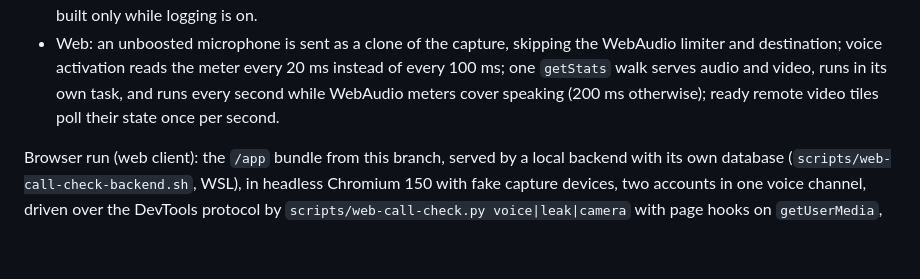
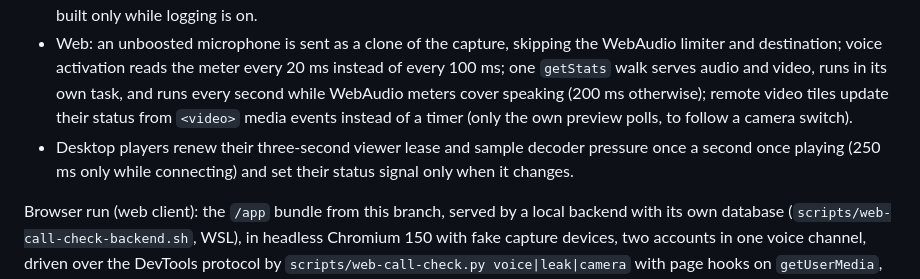
Before and after one commit to BugraEryilmaz/thiscord, a Markdown page: docs/performance-audit.md, the part around the change. GitHub-like rendering; blank space fills up the shorter version.

Commit message:
hill-climb r5: document tile and player cadence
Co-Authored-By: Claude Opus 5.5 <noreply@anthropic.com>

```diff
--- a/docs/performance-audit.md
+++ b/docs/performance-audit.md
@@ -292,7 +292,11 @@ Other changes, pinned by tests rather than benchmarks:
   WebAudio limiter and destination; voice activation reads the meter every 20 ms
   instead of every 100 ms; one `getStats` walk serves audio and video, runs in its
   own task, and runs every second while WebAudio meters cover speaking (200 ms
-  otherwise); ready remote video tiles poll their state once per second.
+  otherwise); remote video tiles update their status from `<video>` media events
+  instead of a timer (only the own preview polls, to follow a camera switch).
+- Desktop players renew their three-second viewer lease and sample decoder
+  pressure once a second once playing (250 ms only while connecting) and set their
+  status signal only when it changes.
 
 Browser run (web client): the `/app` bundle from this branch, served by a local
 backend with its own database (`scripts/web-call-check-backend.sh`, WSL), in
```
